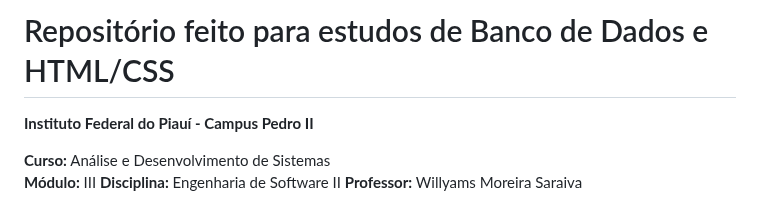
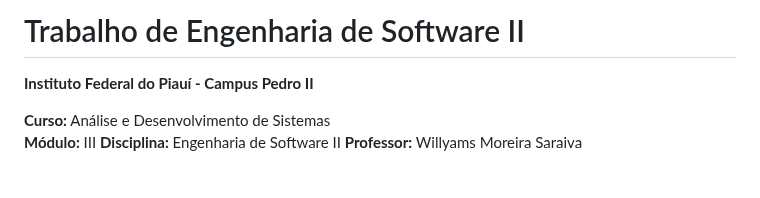
Before and after one commit to valdomg/BDII-SQLITE3-IFPI, a Markdown page: README.md, the part around the change. Drawn GitHub-style; blank space fills up the shorter version.

```diff
--- a/README.md
+++ b/README.md
@@ -1,4 +1,4 @@
-# Repositório feito para estudos de Banco de Dados e HTML/CSS
+# Trabalho de Engenharia de Software II
 
 **Instituto Federal do Piauí - Campus Pedro II**
 
```
